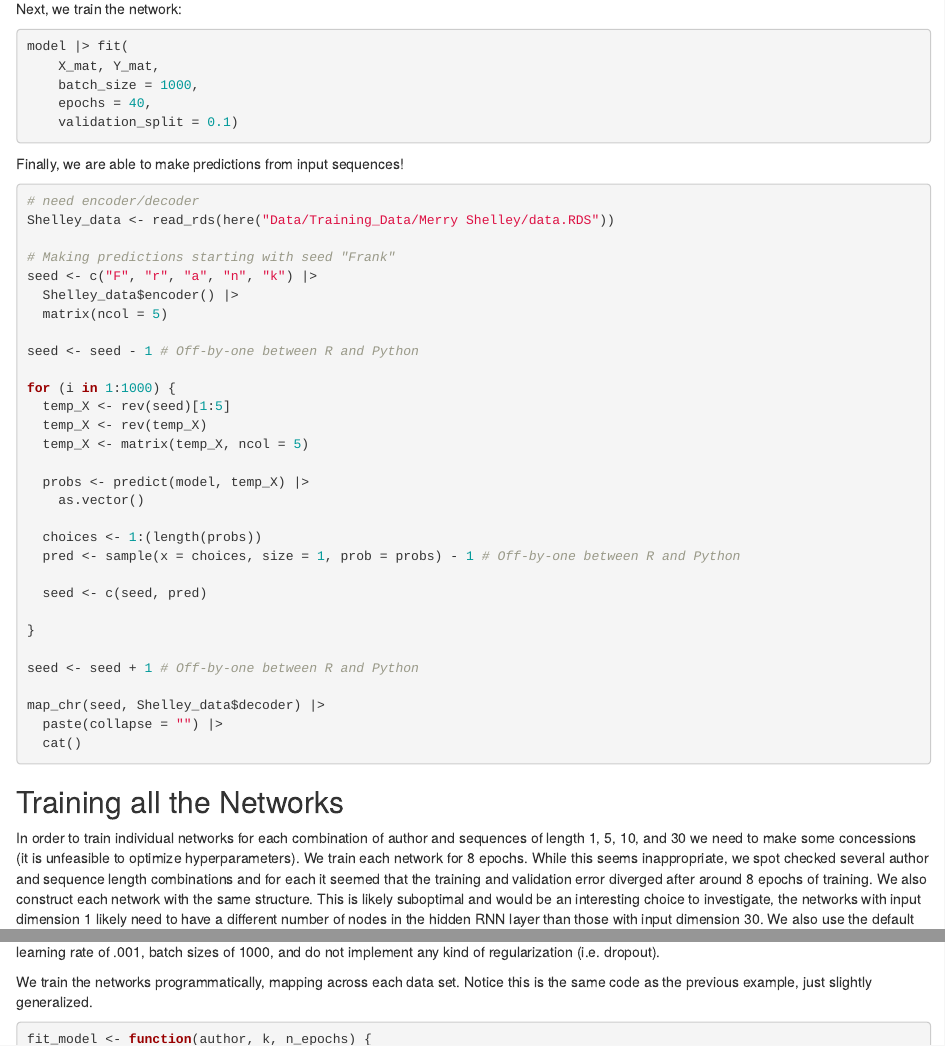
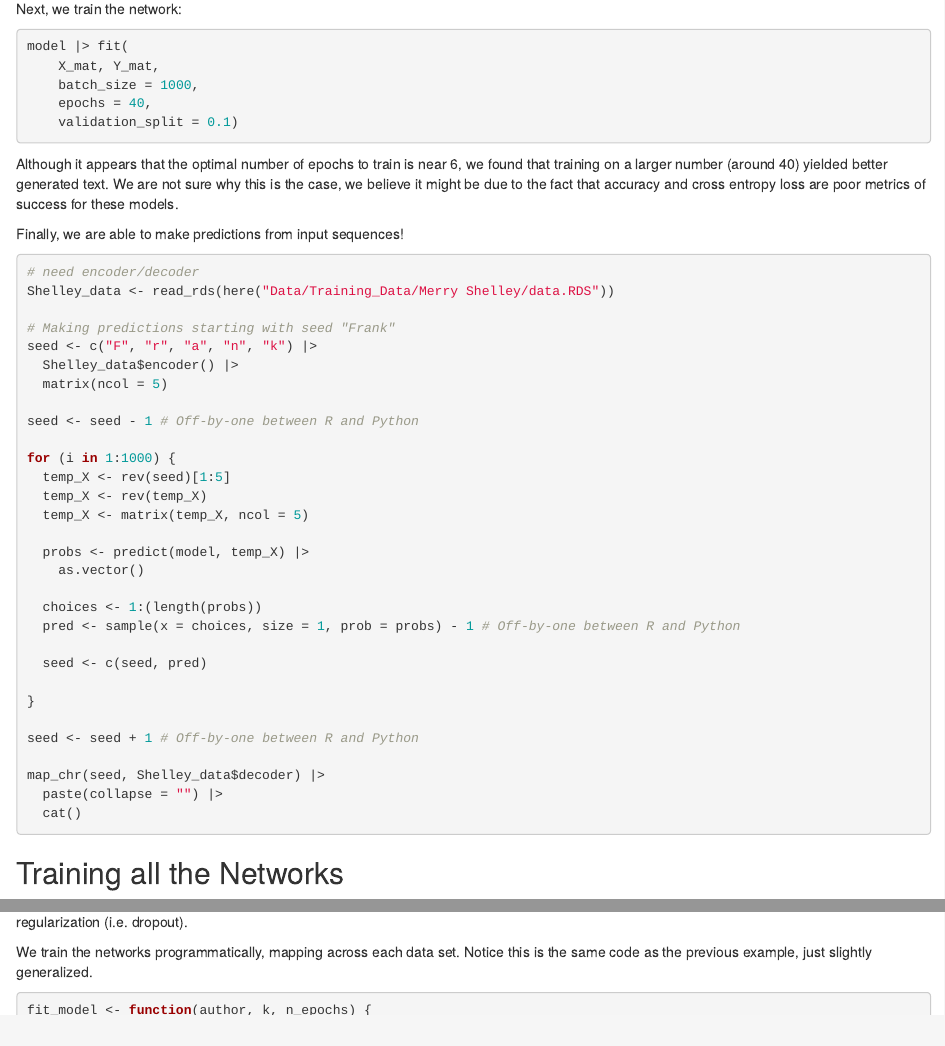
Before and after one commit to jamesotto852/Text_Generation, an R Markdown document (Blog Posts/1 - Training/Training.Rmd): the page in a window 1100 px wide, from 1140 px down, and a second part further down, joined at a grey line. Rendered offline with R 4.5, knitr and Pandoc, with nearby package versions; the code chunks are not run, so their results and figures are left out.

Commit message:
Adjust number of epochs (8 -> 40)

````diff
--- a/Blog Posts/1 - Training/Training.Rmd
+++ b/Blog Posts/1 - Training/Training.Rmd
@@ -103,6 +103,11 @@ plot(history, smooth = FALSE) +
   geom_line()
 ```
 
+Although it appears that the optimal number of epochs to train is near 6,
+we found that training on a larger number (around 40) yielded better generated text.
+We are not sure why this is the case, we believe it might be due to the fact that accuracy and cross entropy loss
+are poor metrics of success for these models.
+
 Finally, we are able to make predictions from input sequences!
 
 ```{r eval_network}
@@ -144,9 +149,10 @@ map_chr(seed, Shelley_data$decoder) |>
 
 In order to train individual networks for each combination of author and sequences of length 1, 5, 10, and 30
 we need to make some concessions (it is unfeasible to optimize hyperparameters).
-We train each network for 8 epochs.
-While this seems inappropriate, we spot checked several author and sequence length combinations
-and for each it seemed that the training and validation error diverged after around 8 epochs of training.
+We train each network for 40 epochs, subjectively this number seemed to produce high quality predictions (regardless of the validation accuracy/loss).
+<!-- We train each network for 8 epochs. -->
+<!-- While this seems inappropriate, we spot checked several author and sequence length combinations -->
+<!-- and for each it seemed that the training and validation error diverged after around 8 epochs of training. -->
 We also construct each network with the same structure.
 This is likely suboptimal and would be an interesting choice to investigate, the networks with input dimension 1 likely need to have a different number of nodes in the hidden RNN layer than those with input dimension 30.
 We also use the default learning rate of .001, batch sizes of 1000, and do not implement any kind of regularization (i.e. dropout).
````
Also changed, not shown: Blog Posts/1 - Training/Training.Rmd (4 more changed lines).
